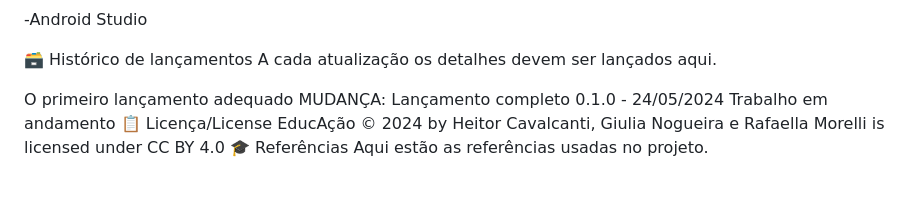
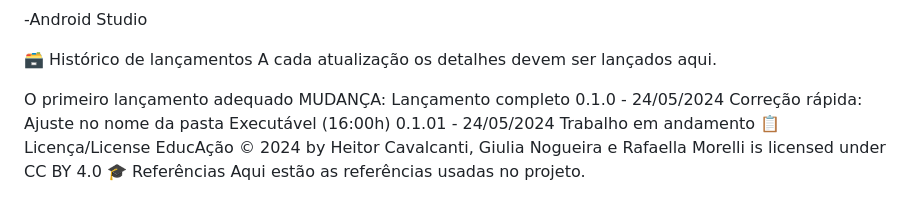
Before and after one commit to 2024-1-NCC3/Projeto3, a Markdown page: README.md, the part around the change. Rendered like a GitHub page.

Commit message:
Update README.md
um erro ocorreu ao salvar uma pasta, ao renomeada no github desktop, ela considerou todos os arquivos como alterados, peço desculpas

```diff
--- a/README.md
+++ b/README.md
@@ -63,6 +63,9 @@ A cada atualização os detalhes devem ser lançados aqui.
 O primeiro lançamento adequado
 MUDANÇA: Lançamento completo
 0.1.0 - 24/05/2024
+Correção rápida:
+Ajuste no nome da pasta Executável (16:00h)
+0.1.01 - 24/05/2024
 Trabalho em andamento
 📋 Licença/License
 EducAção © 2024 by Heitor Cavalcanti, Giulia Nogueira e Rafaella Morelli is licensed under CC BY 4.0
```
